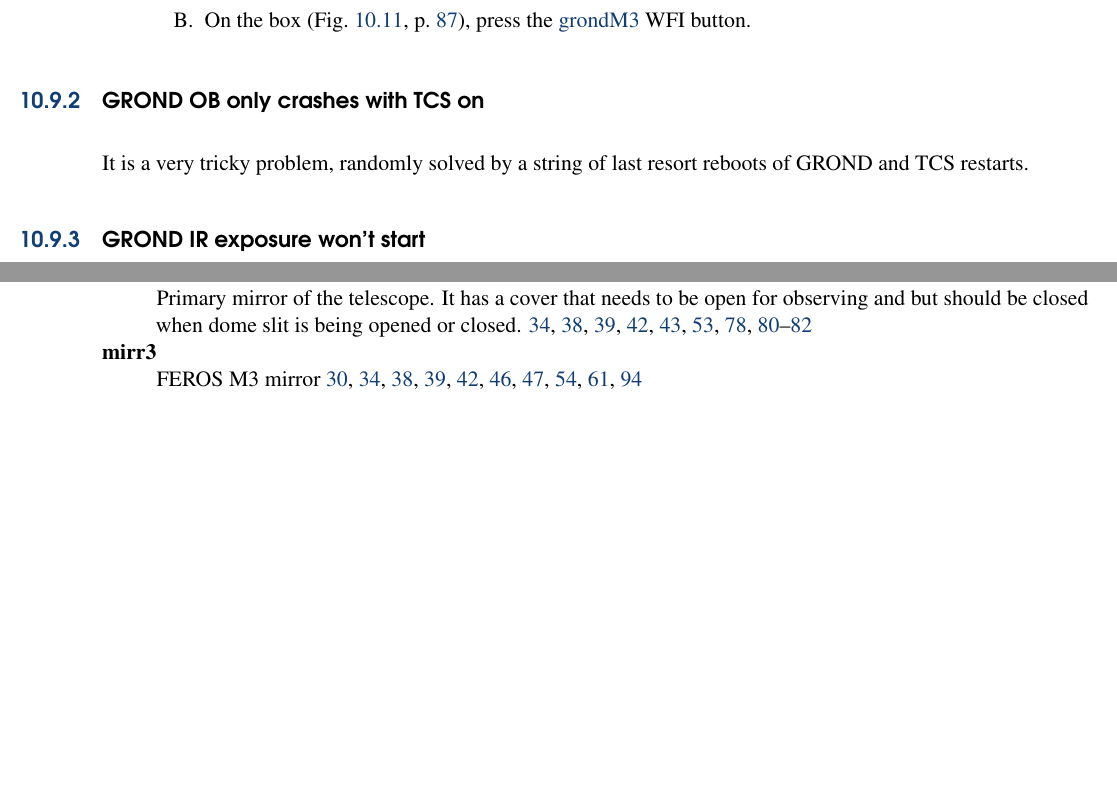
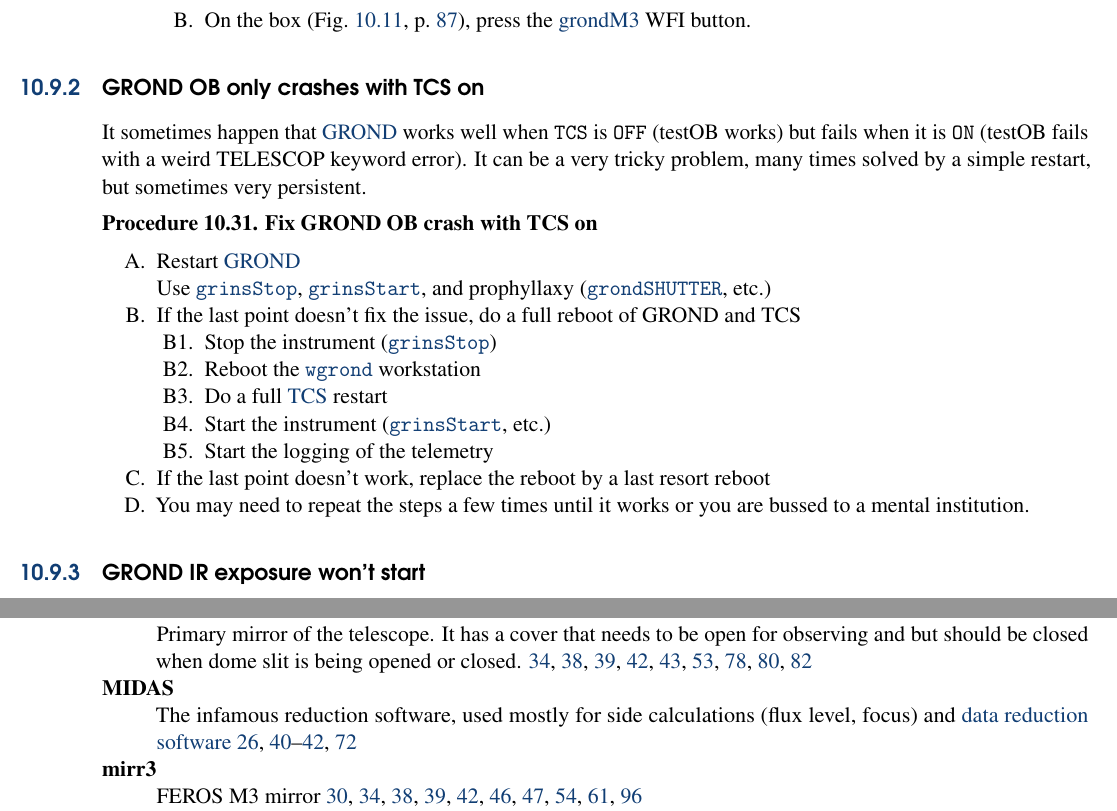
Before and after one commit to regislachaume/manual-2.2m, a LaTeX thesis (operation-manual.tex): two parts of pages 87 and 108 of 110 before the commit and two parts of pages 87 and 110 of 113 after it, joined at a grey line, cut so that both start at the same text, the shorter picture padded with empty space. Compiled offline with pdfLaTeX.

Commit message:
grond fail with tcs on

```diff
--- a/operation-manual.tex
+++ b/operation-manual.tex
@@ -198,7 +198,7 @@
 \newglossaryentry{windows}{name=Windows desktop,description={Rightmost computer in the control room that controls the dome.}}
 \newglossaryentry{dome}{name=dome,description={Part of the telescope building on the second floor containing the observing floor, telescope, and enclosure.  It can also refer to the moving part of the enclosure.}}
 \newglossaryentry{adam}{name=ADAM,description={Telescope hydraulics and mirror cover control system.}}
-\newglossaryentry{midas}{name=MIDAS,description={The well known reduction software}}
+\newglossaryentry{midas}{name=MIDAS,description={The infamous reduction software, used mostly for side calculations (flux level, focus) and \acrlong{drs}}}
 \newglossaryentry{auxfunc}{name=Auxiliary Functions,description={Panel with cryptic title \texttt{E2P2FAUX PANEL} (\figref{tcsauxfunc}) controlling WFI shutter and flat-field lamp.}}
 \newglossaryentry{webcam}{name=dome webcam,description={View into the dome given by the \texttt{TRENDNET} tab of mozilla on the \gls{windows}.}}
 \newglossaryentry{domefunc}{name=Dome Auxiliary Functions,description={\texttt{ADAM 6000} tab of mozilla on the \gls{windows} that contains hydraulics and ventilation control of the dome.}}
@@ -3452,7 +3452,23 @@ If \gls{grond} \gls{M3} mirror cannot be moved with the \texttt{\gls{grondM3}} c
 
 \subsection{GROND OB only crashes with TCS on}
 
-It is a very tricky problem, randomly solved by a string of last resort reboots of GROND and TCS restarts.
+It sometimes happen that \gls{grond} works well when \texttt{TCS} is \texttt{OFF} (testOB works) but fails when it is \texttt{ON} (testOB fails with a weird TELESCOP keyword error). It can be a very tricky problem, many times solved by a simple restart, but sometimes very persistent.
+
+\procedure{Fix GROND OB crash with TCS on}
+\label{proc:TELESCOPkeyword}
+\begin{enumerate}
+\item Restart \gls{grond}\\
+      Use \gls{grinsStop}, \gls{grinsStart}, and prophyllaxy (\gls{grondSHUTTER}, etc.)
+\item If the last point doesn't fix the issue, do a full reboot of GROND and TCS
+    \begin{enumerate}
+        \item Stop the instrument (\gls{grinsStop})
+        \item Reboot the \gls{wgrond} workstation
+        \item Do a full \gls{tcs} restart
+        \item Start the instrument (\gls{grinsStart}, etc.)
+        \item Start the logging of the telemetry
+    \end{enumerate}
+\item If the last point doesn't work, replace the reboot by a last resort reboot\item You may need to repeat the steps a few times until it works or you are bussed to a mental institution.
+\end{enumerate}
 
 \subsection{GROND IR exposure won't start}
 
```
Also changed, not shown: operation-manual.tex (12 more changed lines).
